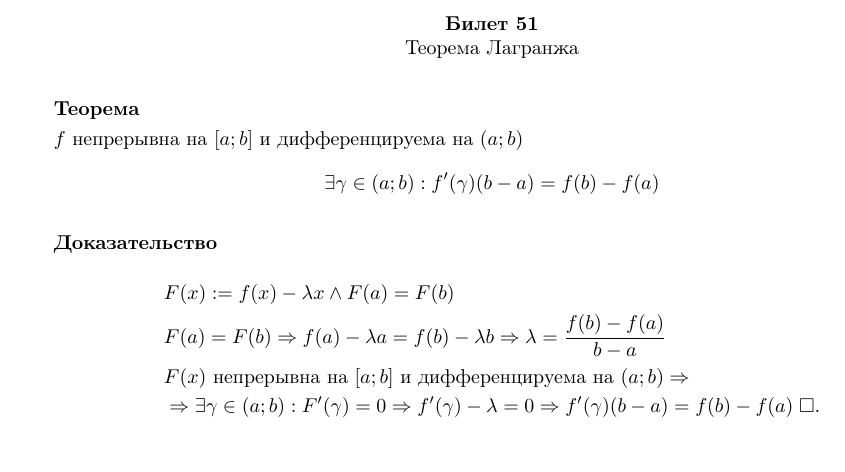
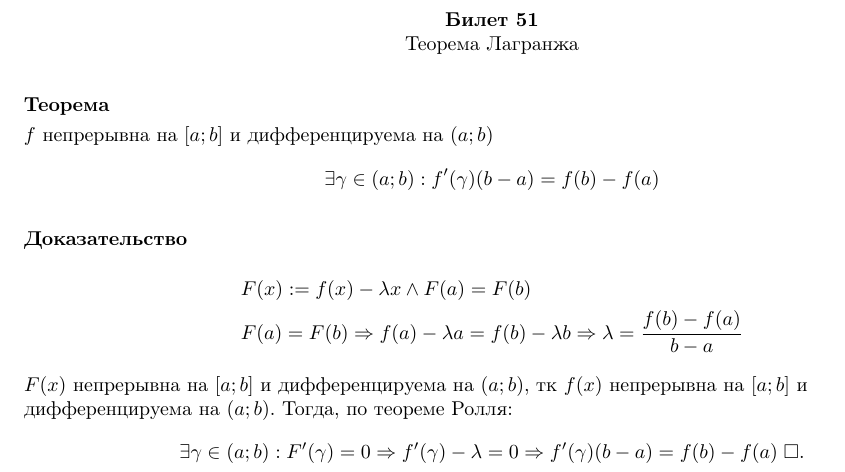
Before and after one commit to maksimil/session22, a LaTeX document (src/analysis/51.tex): part of the page, cut so that both start at the same text, the shorter picture padded with empty space. Compiled offline with pdfLaTeX.

Commit message:
edit anal/51

```diff
--- a/src/analysis/51.tex
+++ b/src/analysis/51.tex
@@ -7,8 +7,8 @@
 
 \usepackage{fullpage}
 
+\raggedright
 \begin{document}
-
 \tickettitle{51}{Теорема Лагранжа}
 
 \theorem
@@ -20,10 +20,13 @@ $f$ непрерывна на $[a;b]$ и дифференцируема на $(a
 
 \proof
 \begin{align*}
-	 & F(x):=f(x)-\lambda x \land F(a)=F(b)                                                                   \\
-	 & F(a)=F(b) \Rarr f(a)-\lambda a=f(b)-\lambda b\Rarr \lambda=\frac{f(b)-f(a)}{b-a}                       \\
-	 & F(x) \text{ непрерывна на $[a;b]$ и дифференцируема на $(a;b)$} \Rarr                                  \\
-	 & \Rarr \exists\gamma\in(a;b):F'(\gamma)=0 \Rarr f'(\gamma)-\lambda=0\Rarr f'(\gamma)(b-a)=f(b)-f(a)\qed
+	 & F(x):=f(x)-\lambda x \land F(a)=F(b)                                             \\
+	 & F(a)=F(b) \Rarr f(a)-\lambda a=f(b)-\lambda b\Rarr \lambda=\frac{f(b)-f(a)}{b-a}
+\end{align*}
+
+$F(x)$ непрерывна на $[a;b]$ и дифференцируема на $(a;b)$, тк $f(x)$ непрерывна на $[a;b]$ и дифференцируема на $(a;b)$. Тогда, по теореме Ролля:
+\begin{align*}
+	\exists\gamma\in(a;b):F'(\gamma)=0 \Rarr f'(\gamma)-\lambda=0\Rarr f'(\gamma)(b-a)=f(b)-f(a)\qed
 \end{align*}
 
 \end{document}
```
